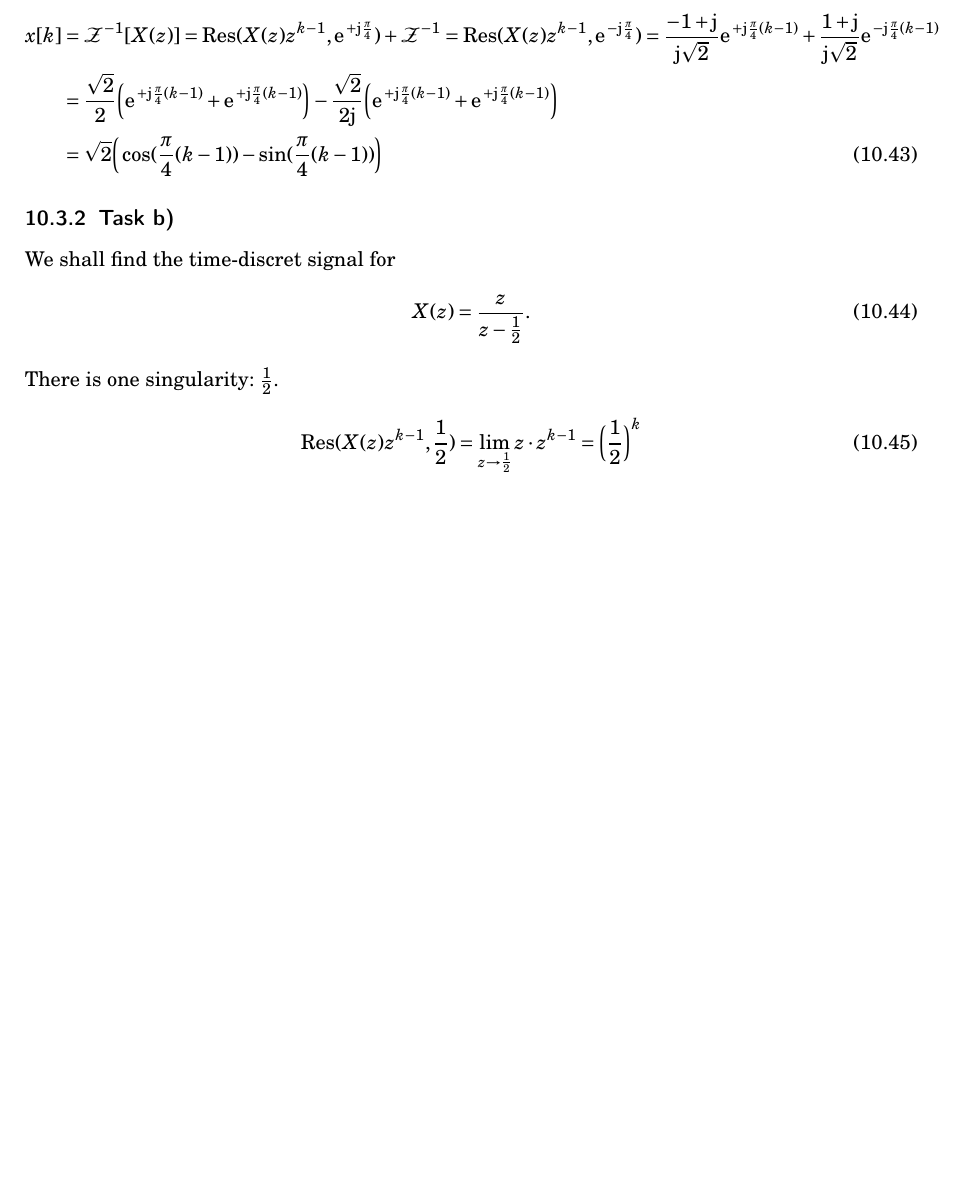
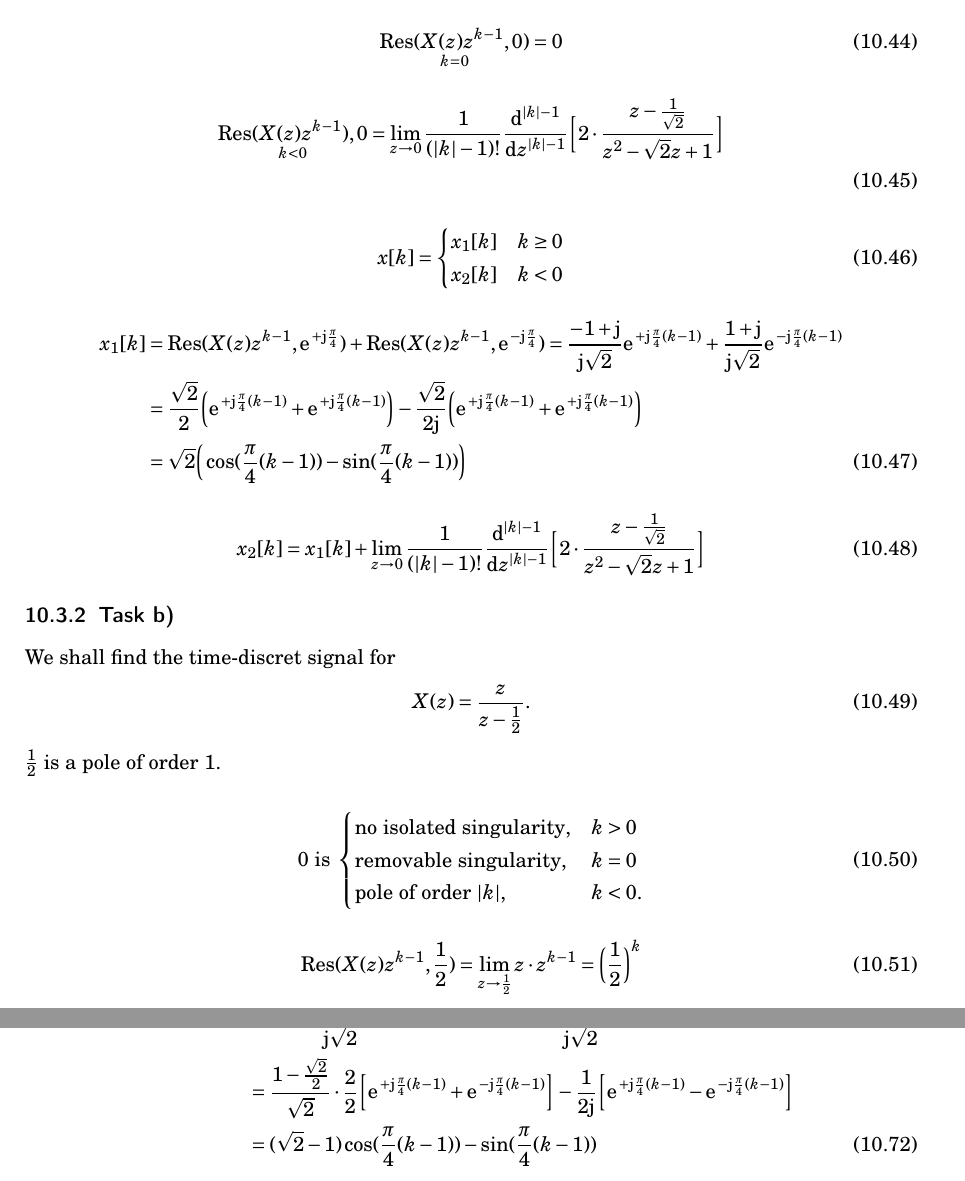
Before and after one commit to spatialaudio/signals-and-systems-exercises, a LaTeX document (tutorial_latex_deu/sig_sys_ex.tex, which reads tutorial_latex_deu/sig_sys_ex_09AddOn.tex): part of page 7 of 13 before the commit and two parts of pages 7 and 11 of 14 after it, the two joined at a grey line, cut at the place of the change, the shorter picture padded with empty space. Compiled offline with pdfLaTeX.

Commit message:
tutorial_latex_deu/sig_sys_ex_09AddOn.tex: continued inverse z-Transformation using Residue theorem

```diff
--- a/tutorial_latex_deu/sig_sys_ex_09AddOn.tex
+++ b/tutorial_latex_deu/sig_sys_ex_09AddOn.tex
@@ -224,3 +229,6 @@ There are two singularities: $\e^{+\im\frac{\pi}{4}}$ and $\e^{-\im\frac{\pi}{4}
+	\text{pole of order }|k|, &k <0.
+\end{cases}
+\end{align}
 \begin{align}
 	\mathrm{Res}(X(z)z^{k-1},\e^{+\im\frac{\pi}{4}})&=\lim\limits_{z\rightarrow\e^{+\im\frac{\pi}{4}}}2\cdot\frac{z\cdot(z-\frac{1}{\sqrt{2}})}{(z-\e^{-\im\frac{\pi}{4}})}z^{k-1}=2\cdot\frac{\e^{+\im\frac{\pi}{4}}\cdot(\e^{+\im\frac{\pi}{4}}-\frac{1}{\sqrt{2}})}{\e^{+\im\frac{\pi}{4}}-\e^{-\im\frac{\pi}{4}}}\e^{+\im\frac{\pi}{4}(k-1)} \nonumber \\
 	&=2\cdot\frac{\e^{+\im\frac{\pi}{2}}-\frac{1}{\sqrt{2}}\e^{+\im\frac{\pi}{4}}}{\cos(\frac{\pi}{4})+\im\sin(\frac{\pi}{4})-(\cos(\frac{\pi}{4})-\im\sin(\frac{\pi}{4}))}\e^{+\im\frac{\pi}{4}(k-1)}\nonumber\\
@@ -232,16 +240,39 @@ There are two singularities: $\e^{+\im\frac{\pi}{4}}$ and $\e^{-\im\frac{\pi}{4}
 	&=2\cdot\frac{-\im-\frac{1}{2}+\frac{1}{2}\im}{-2\im\sin(\frac{\pi}{4})}\e^{-\im\frac{\pi}{4}(k-1)}=\frac{1+\im}{\im\sqrt{2}}\e^{-\im\frac{\pi}{4}(k-1)}
 \end{align}
 \begin{align}
-	x[k]&=\mathcal{Z}^{-1}[X(z)]=\mathrm{Res}(X(z)z^{k-1},\e^{+\im\frac{\pi}{4}})+\mathcal{Z}^{-1}=\mathrm{Res}(X(z)z^{k-1},\e^{-\im\frac{\pi}{4}})=\frac{-1+\im}{\im\sqrt{2}}\e^{+\im\frac{\pi}{4}(k-1)}+\frac{1+\im}{\im\sqrt{2}}\e^{-\im\frac{\pi}{4}(k-1)}\nonumber\\
+	\underset{k=0}{\mathrm{Res}(X(z)z^{k-1},0)}=0
+\end{align}
+\begin{align}
+	\underset{k<0}{\mathrm{Res}(X(z)z^{k-1}),0}&=\lim\limits_{z\rightarrow0}\frac{1}{(|k|-1)!}\frac{\mathrm{d}^{|k|-1}}{\mathrm{d}z^{|k|-1}}\bigg [2\cdot\frac{z-\frac{1}{\sqrt{2}}}{z^2-\sqrt{2}z+1}\bigg]\nonumber\\
+\end{align}
+\begin{align}
+	x[k]=\begin{cases}
+		x_1[k] &k\geq0 \\
+		x_2[k] &k<0
+	\end{cases}
+\end{align}
+\begin{align}
+	x_1[k]&=\mathrm{Res}(X(z)z^{k-1},\e^{+\im\frac{\pi}{4}})+\mathrm{Res}(X(z)z^{k-1},\e^{-\im\frac{\pi}{4}})=\frac{-1+\im}{\im\sqrt{2}}\e^{+\im\frac{\pi}{4}(k-1)}+\frac{1+\im}{\im\sqrt{2}}\e^{-\im\frac{\pi}{4}(k-1)}\nonumber\\
 	&=\frac{\sqrt{2}}{2}\bigg (\e^{+\im\frac{\pi}{4}(k-1)}+\e^{+\im\frac{\pi}{4}(k-1)}\bigg )-\frac{\sqrt{2}}{2\im} \bigg (\e^{+\im\frac{\pi}{4}(k-1)}+\e^{+\im\frac{\pi}{4}(k-1)}\bigg)\nonumber\\
 	&=\sqrt{2}\bigg(\cos(\frac{\pi}{4}(k-1))-\sin(\frac{\pi}{4}(k-1))\bigg)
+\end{align}
+\begin{align}
+	x_2[k]=x_1[k]+\lim\limits_{z\rightarrow0}\frac{1}{(|k|-1)!}\frac{\mathrm{d}^{|k|-1}}{\mathrm{d}z^{|k|-1}}\bigg [2\cdot\frac{z-\frac{1}{\sqrt{2}}}{z^2-\sqrt{2}z+1}\bigg]
 \end{align}
 \subsubsection{Task b)}
 We shall find the time-discret signal for
 \begin{align}
 	X(z)=\frac{z}{z-\frac{1}{2}}.
 \end{align}
-There is one singularity: $\frac{1}{2}$.
+$\frac{1}{2}$ is a pole of order 1. \\
+\begin{align}
+	0\text{ is }
+	\begin{cases}
+		\text{no isolated singularity}, &k > 0 \\
+		\text{removable singularity}, &k=0 \\
+		\text{pole of order }|k|, &k < 0.
+	\end{cases}
+\end{align}
 \begin{align}
 	\mathrm{Res}(X(z)z^{k-1},\frac{1}{2})=\lim\limits_{z\rightarrow\frac{1}{2}}z\cdot z^{k-1}=\bigg (\frac{1}{2} \bigg)^k
 \end{align}
@@ -257,3 +291,8 @@ There are two singularities: $\frac{1}{2}$ and $1$.
+		\text{no isolated singularity}, &k>0 \\
+		\text{removeable singularity}, &-1\leq k \leq0 \\
+		\text{pole of order }|k|-1, &k < -1.
+	\end{cases}
+\end{align}
 \begin{align}
 	\mathrm{Res}(X(z)z^{k-1},\frac{1}{2})=\lim\limits_{z\rightarrow\frac{1}{2}}\frac{z^2}{z-1}z^{k-1}=\frac{\bigg (\frac{1}{2}\bigg)^{k+1}}{\frac{1}{2}-1}=-\bigg (\frac{1}{2}\bigg)^k
 \end{align}
```
Also changed, not shown: tutorial_latex_deu/sig_sys_ex_09AddOn.tex (20 more changed lines).
